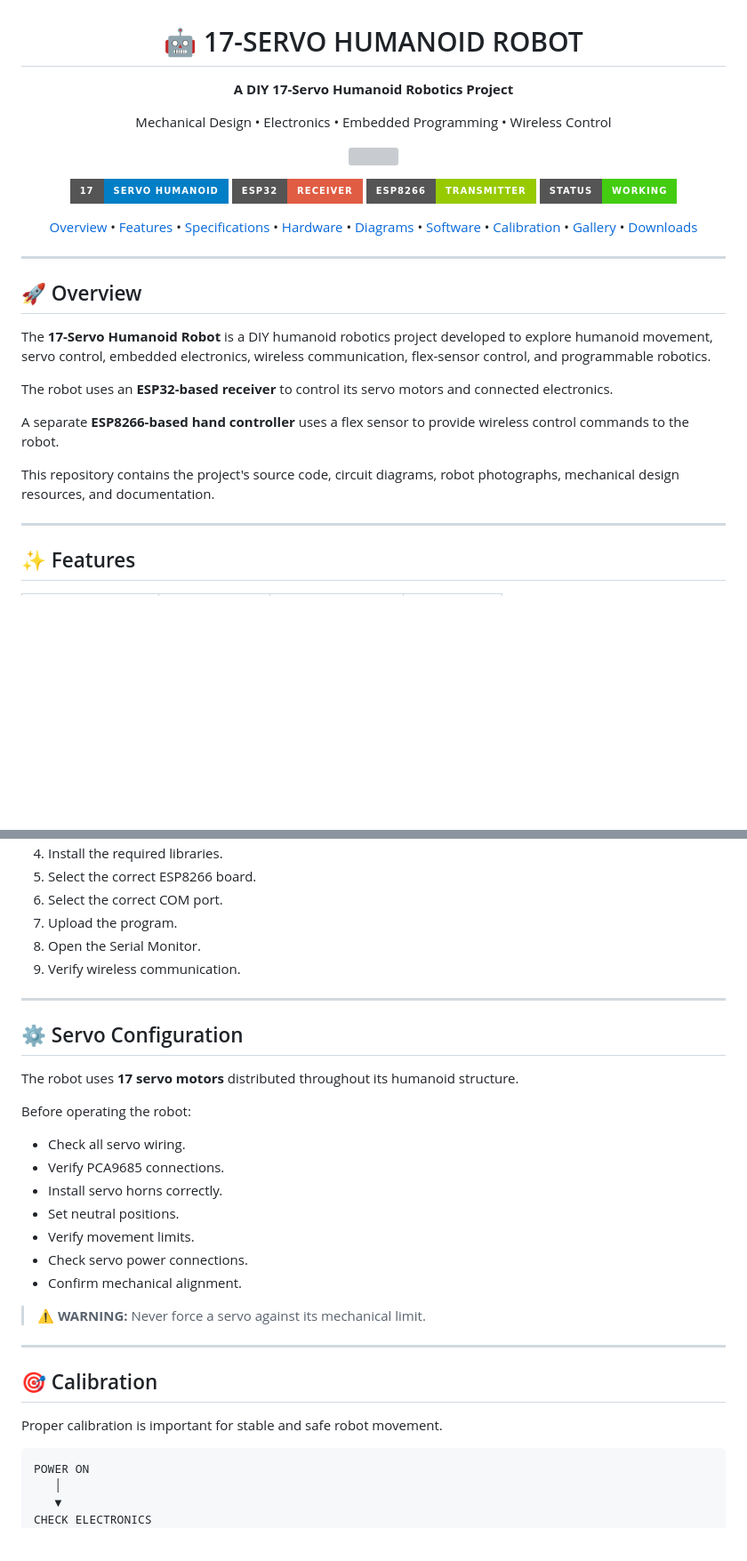
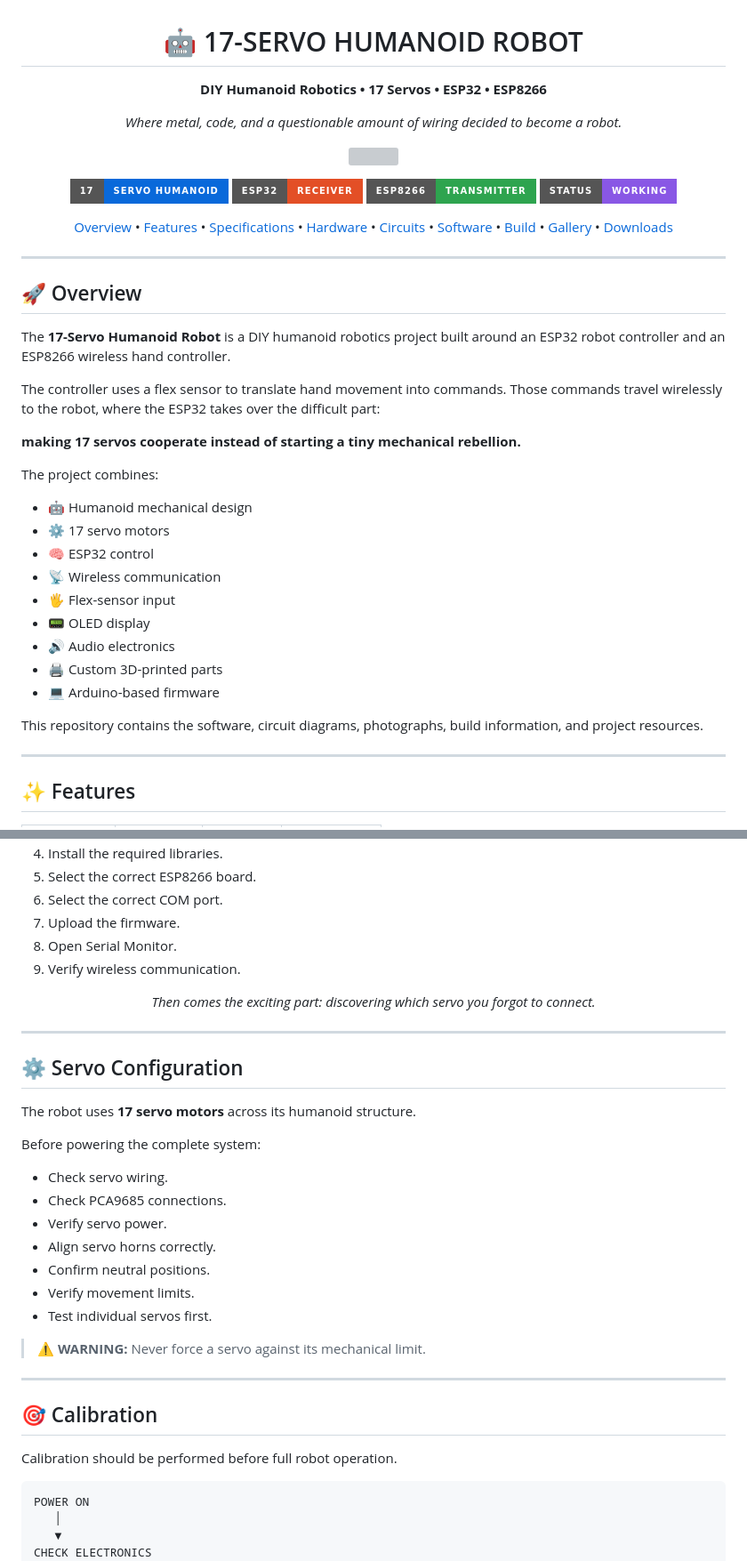
Before and after one commit to Anirudhh1738/17-Servo-Humanoid-Robot, a Markdown page: README.md, 2 parts joined by grey strips. Shown at 89% size. Rendered like a GitHub page; badges without logos; blank space fills up the shorter version; grey boxes are pictures that could not be loaded.

````diff
--- a/README.md
+++ b/README.md
@@ -1,11 +1,11 @@
 <h1 align="center">🤖 17-SERVO HUMANOID ROBOT</h1>
 
 <p align="center">
-  <strong>A DIY 17-Servo Humanoid Robotics Project</strong>
+  <strong>DIY Humanoid Robotics • 17 Servos • ESP32 • ESP8266</strong>
 </p>
 
 <p align="center">
-  Mechanical Design • Electronics • Embedded Programming • Wireless Control
+  <em>Where metal, code, and a questionable amount of wiring decided to become a robot.</em>
 </p>
 
 <p align="center">
@@ -13,39 +13,51 @@
 </p>
 
 <p align="center">
-  <img src="https://img.shields.io/badge/17-Servo%20Humanoid-blue?style=for-the-badge">
-  <img src="https://img.shields.io/badge/ESP32-Receiver-red?style=for-the-badge">
-  <img src="https://img.shields.io/badge/ESP8266-Transmitter-green?style=for-the-badge">
-  <img src="https://img.shields.io/badge/Status-Working-success?style=for-the-badge">
+  <img src="https://img.shields.io/badge/17-Servo%20Humanoid-0969DA?style=for-the-badge">
+  <img src="https://img.shields.io/badge/ESP32-Receiver-E34F26?style=for-the-badge">
+  <img src="https://img.shields.io/badge/ESP8266-Transmitter-2EA44F?style=for-the-badge">
+  <img src="https://img.shields.io/badge/Status-Working-8957E5?style=for-the-badge">
 </p>
 
 <p align="center">
-  <a href="#overview">Overview</a> •
-  <a href="#features">Features</a> •
-  <a href="#specifications">Specifications</a> •
-  <a href="#hardware">Hardware</a> •
-  <a href="#circuit-diagrams">Diagrams</a> •
-  <a href="#software">Software</a> •
-  <a href="#calibration">Calibration</a> •
-  <a href="#robot-gallery">Gallery</a> •
-  <a href="#downloads">Downloads</a>
+  <a href="#-overview">Overview</a> •
+  <a href="#-features">Features</a> •
+  <a href="#-specifications">Specifications</a> •
+  <a href="#-hardware">Hardware</a> •
+  <a href="#-circuit-diagrams">Circuits</a> •
+  <a href="#-software">Software</a> •
+  <a href="#-build-process">Build</a> •
+  <a href="#-robot-gallery">Gallery</a> •
+  <a href="#-downloads">Downloads</a>
 </p>
 
 ---
 
-<h2 id="overview">🚀 Overview</h2>
+<h2 id="-overview">🚀 Overview</h2>
 
-The <strong>17-Servo Humanoid Robot</strong> is a DIY humanoid robotics project developed to explore humanoid movement, servo control, embedded electronics, wireless communication, flex-sensor control, and programmable robotics.
+The <strong>17-Servo Humanoid Robot</strong> is a DIY humanoid robotics project built around an ESP32 robot controller and an ESP8266 wireless hand controller.
 
-The robot uses an <strong>ESP32-based receiver</strong> to control its servo motors and connected electronics.
+The controller uses a flex sensor to translate hand movement into commands. Those commands travel wirelessly to the robot, where the ESP32 takes over the difficult part:
 
-A separate <strong>ESP8266-based hand controller</strong> uses a flex sensor to provide wireless control commands to the robot.
+<strong>making 17 servos cooperate instead of starting a tiny mechanical rebellion.</strong>
 
-This repository contains the project's source code, circuit diagrams, robot photographs, mechanical design resources, and documentation.
+The project combines:
+
+- 🤖 Humanoid mechanical design
+- ⚙️ 17 servo motors
+- 🧠 ESP32 control
+- 📡 Wireless communication
+- 🖐️ Flex-sensor input
+- 📟 OLED display
+- 🔊 Audio electronics
+- 🖨️ Custom 3D-printed parts
+- 💻 Arduino-based firmware
+
+This repository contains the software, circuit diagrams, photographs, build information, and project resources.
 
 ---
 
-<h2 id="features">✨ Features</h2>
+<h2 id="-features">✨ Features</h2>
 
 <table align="center">
 <tr>
@@ -181,25 +197,29 @@ The ESP8266 transmitter reads the flex sensor and sends movement commands wirele
 4. Install the required libraries.
 5. Select the correct ESP8266 board.
 6. Select the correct COM port.
-7. Upload the program.
-8. Open the Serial Monitor.
+7. Upload the firmware.
+8. Open Serial Monitor.
 9. Verify wireless communication.
+
+<p align="center">
+  <em>Then comes the exciting part: discovering which servo you forgot to connect.</em>
+</p>
 
 ---
 
 <h2>⚙️ Servo Configuration</h2>
 
-The robot uses <strong>17 servo motors</strong> distributed throughout its humanoid structure.
+The robot uses <strong>17 servo motors</strong> across its humanoid structure.
 
-Before operating the robot:
+Before powering the complete system:
 
-- Check all servo wiring.
-- Verify PCA9685 connections.
-- Install servo horns correctly.
-- Set neutral positions.
+- Check servo wiring.
+- Check PCA9685 connections.
+- Verify servo power.
+- Align servo horns correctly.
+- Confirm neutral positions.
 - Verify movement limits.
-- Check servo power connections.
-- Confirm mechanical alignment.
+- Test individual servos first.
 
 <blockquote>
 ⚠️ <strong>WARNING:</strong> Never force a servo against its mechanical limit.
@@ -207,9 +227,9 @@ Before operating the robot:
 
 ---
 
-<h2 id="calibration">🎯 Calibration</h2>
+<h2>🎯 Calibration</h2>
 
-Proper calibration is important for stable and safe robot movement.
+Calibration should be performed before full robot operation.
 
 ```text
 POWER ON
````
Also changed, not shown: other parts of README.md (+52 -48 lines).
